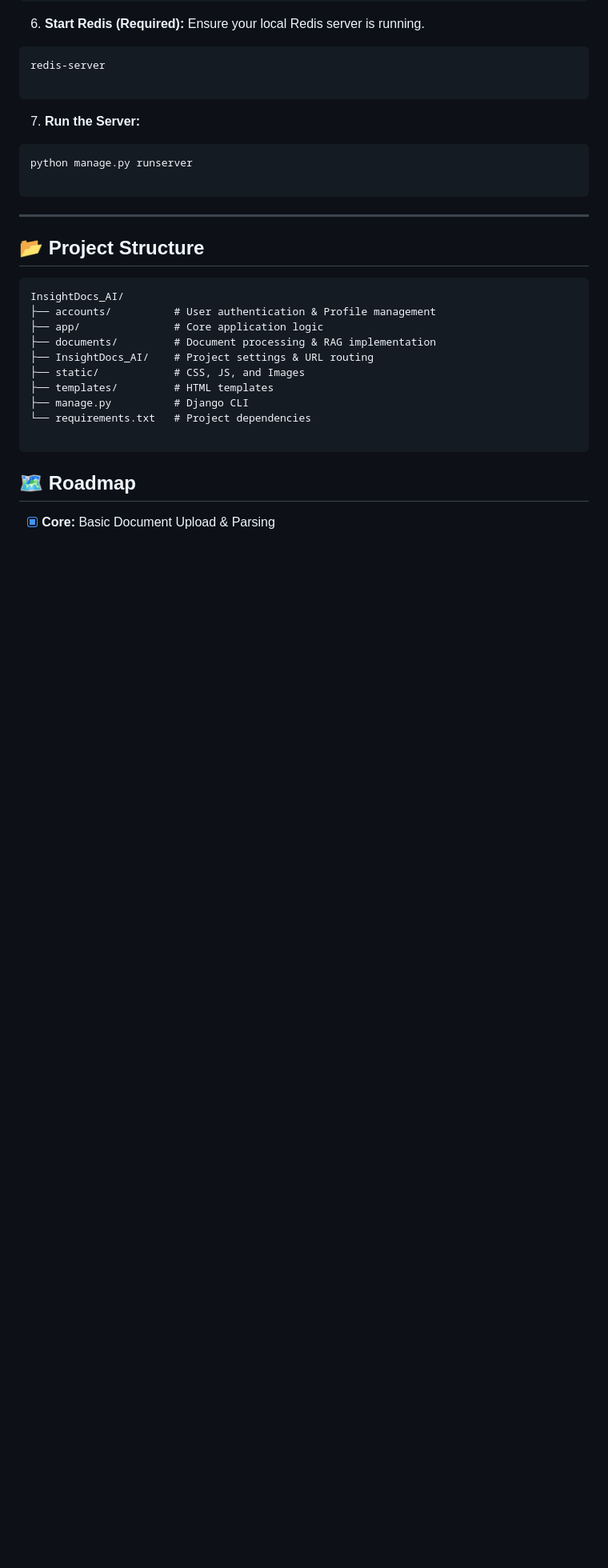
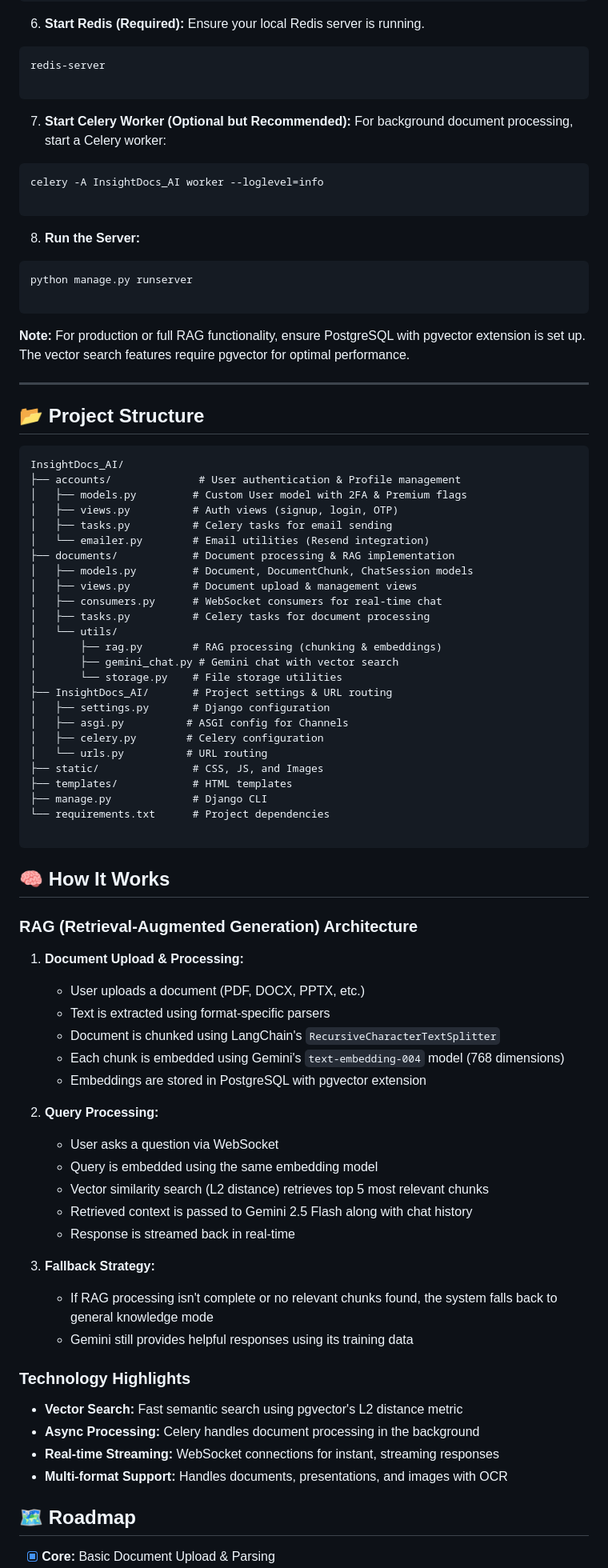
Before and after one commit to NikhilAmbure/InsightDocs_AI, a Markdown page: README.md, the part around one of its changes. Shown at 80% size. Drawn GitHub-style; blank space fills up the shorter version.

````diff
--- a/README.md
+++ b/README.md
@@ -148,12 +148,20 @@ redis-server
 
 ```
 
+7. **Start Celery Worker (Optional but Recommended):**
+For background document processing, start a Celery worker:
+```bash
+celery -A InsightDocs_AI worker --loglevel=info
 
-7. **Run the Server:**
+```
+
+8. **Run the Server:**
 ```bash
 python manage.py runserver
 
 ```
+
+**Note:** For production or full RAG functionality, ensure PostgreSQL with pgvector extension is set up. The vector search features require pgvector for optimal performance.
 
 
 
@@ -163,16 +171,60 @@ python manage.py runserver
 
 ```text
 InsightDocs_AI/
-├── accounts/          # User authentication & Profile management
-├── app/               # Core application logic
-├── documents/         # Document processing & RAG implementation
-├── InsightDocs_AI/    # Project settings & URL routing
-├── static/            # CSS, JS, and Images
-├── templates/         # HTML templates
-├── manage.py          # Django CLI
-└── requirements.txt   # Project dependencies
+├── accounts/              # User authentication & Profile management
+│   ├── models.py         # Custom User model with 2FA & Premium flags
+│   ├── views.py          # Auth views (signup, login, OTP)
+│   ├── tasks.py          # Celery tasks for email sending
+│   └── emailer.py        # Email utilities (Resend integration)
+├── documents/            # Document processing & RAG implementation
+│   ├── models.py         # Document, DocumentChunk, ChatSession models
+│   ├── views.py          # Document upload & management views
+│   ├── consumers.py      # WebSocket consumers for real-time chat
+│   ├── tasks.py          # Celery tasks for document processing
+│   └── utils/
+│       ├── rag.py        # RAG processing (chunking & embeddings)
+│       ├── gemini_chat.py # Gemini chat with vector search
+│       └── storage.py    # File storage utilities
+├── InsightDocs_AI/       # Project settings & URL routing
+│   ├── settings.py       # Django configuration
+│   ├── asgi.py          # ASGI config for Channels
+│   ├── celery.py        # Celery configuration
+│   └── urls.py          # URL routing
+├── static/               # CSS, JS, and Images
+├── templates/            # HTML templates
+├── manage.py             # Django CLI
+└── requirements.txt      # Project dependencies
 
 ```
+
+## 🧠 How It Works
+
+### RAG (Retrieval-Augmented Generation) Architecture
+
+1. **Document Upload & Processing:**
+   - User uploads a document (PDF, DOCX, PPTX, etc.)
+   - Text is extracted using format-specific parsers
+   - Document is chunked using LangChain's `RecursiveCharacterTextSplitter`
+   - Each chunk is embedded using Gemini's `text-embedding-004` model (768 dimensions)
+   - Embeddings are stored in PostgreSQL with pgvector extension
+
+2. **Query Processing:**
+   - User asks a question via WebSocket
+   - Query is embedded using the same embedding model
+   - Vector similarity search (L2 distance) retrieves top 5 most relevant chunks
+   - Retrieved context is passed to Gemini 2.5 Flash along with chat history
+   - Response is streamed back in real-time
+
+3. **Fallback Strategy:**
+   - If RAG processing isn't complete or no relevant chunks found, the system falls back to general knowledge mode
+   - Gemini still provides helpful responses using its training data
+
+### Technology Highlights
+
+- **Vector Search:** Fast semantic search using pgvector's L2 distance metric
+- **Async Processing:** Celery handles document processing in the background
+- **Real-time Streaming:** WebSocket connections for instant, streaming responses
+- **Multi-format Support:** Handles documents, presentations, and images with OCR
 
 ## 🗺️ Roadmap
 
````
Also changed, not shown: other parts of README.md (+18 -15 lines).
